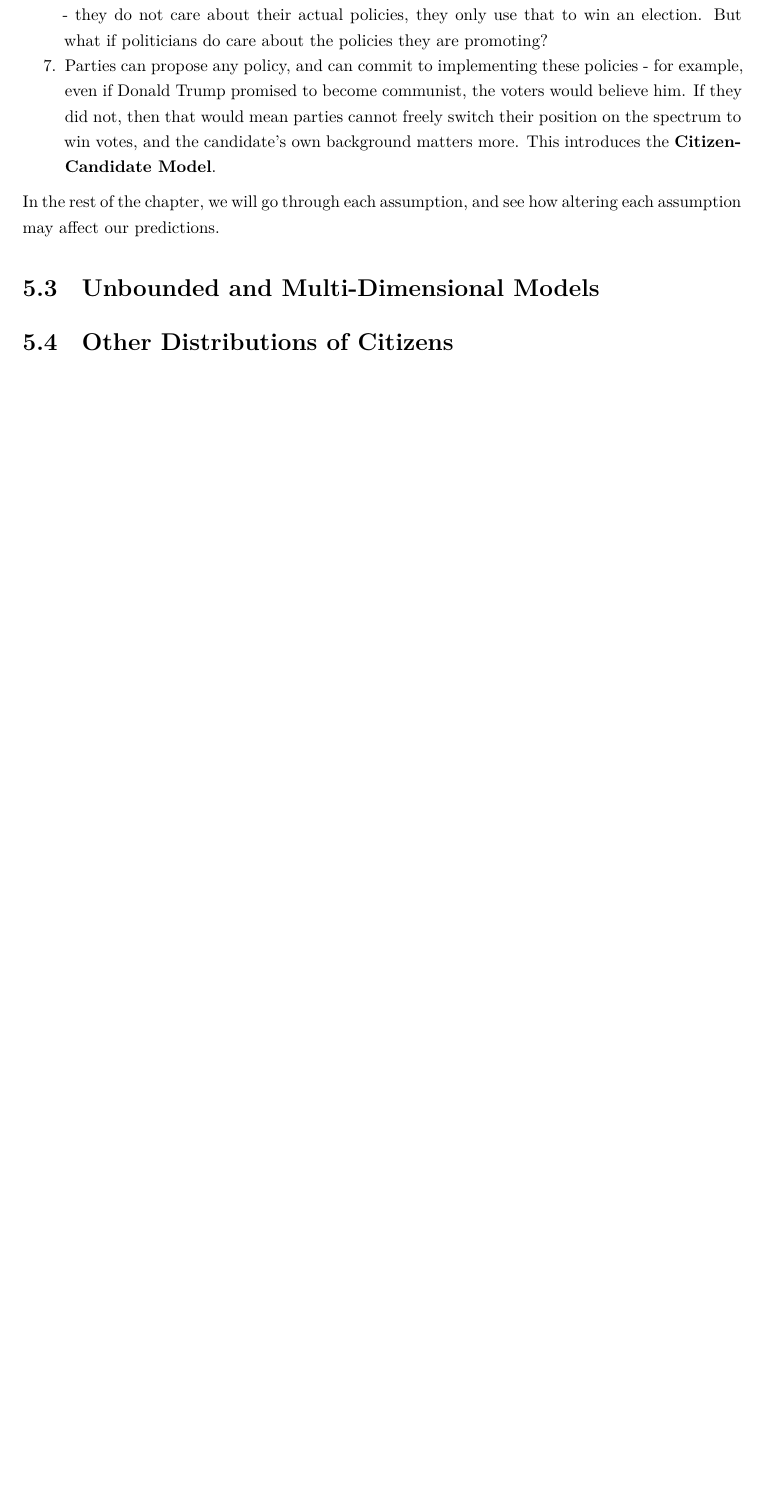
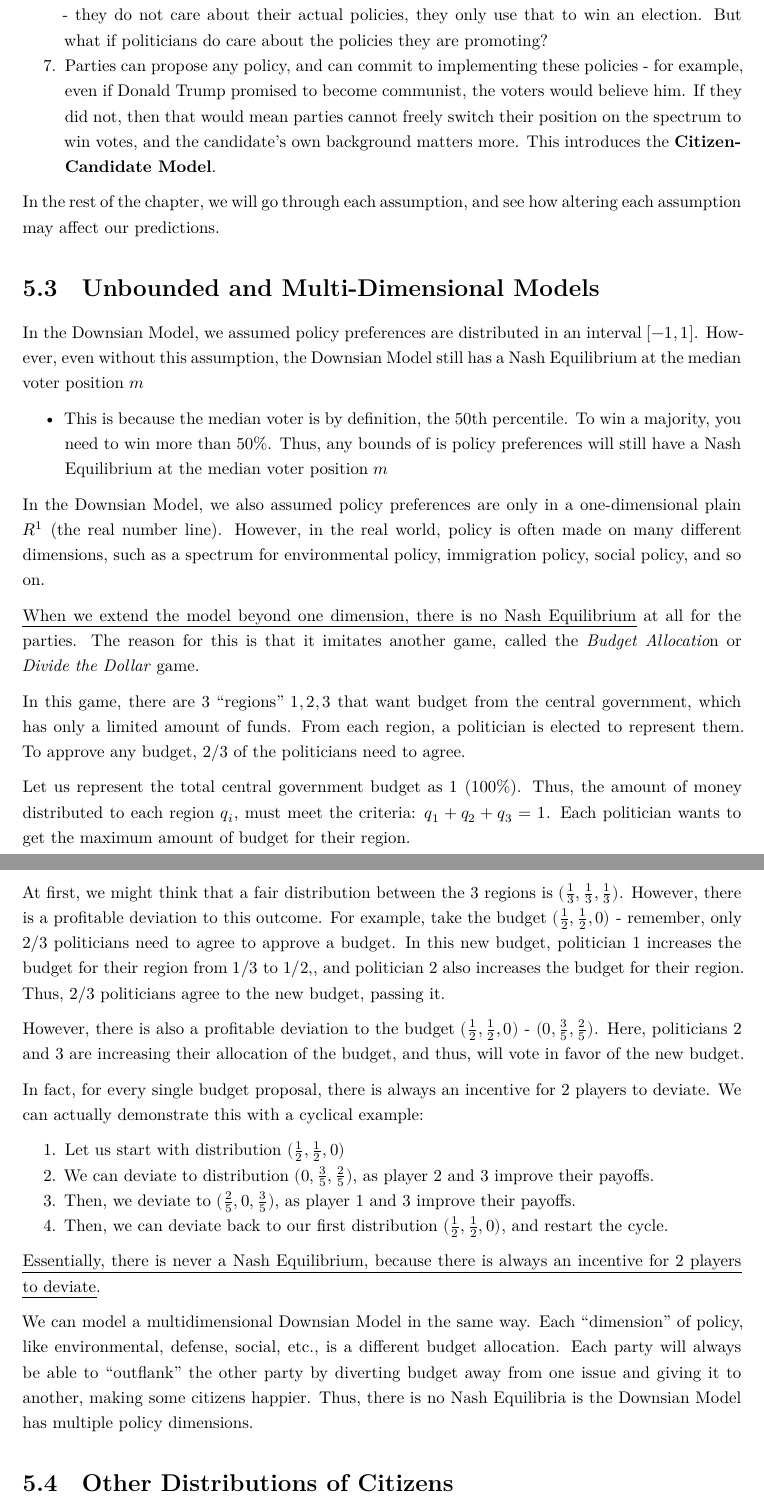
Before and after one commit to kevinli03/kevinli03.github.io, a Quarto document (politicaleconomy/2.qmd): part of page 24 of 33 before the commit and two parts of pages 24 and 25 of 35 after it, the two joined at a grey line, cut so that both start at the same text, the shorter picture padded with empty space. The pictures show the output file politicaleconomy/2.pdf that the author committed with the source.

Commit message:
updated game theory

```diff
--- a/politicaleconomy/2.qmd
+++ b/politicaleconomy/2.qmd
@@ -604,3 +604,29 @@ In the rest of the chapter, we will go through each assumption, and see how alte
 
 ### Unbounded and Multi-Dimensional Models
 
+In the Downsian Model, we assumed policy preferences are distributed in an interval $[-1, 1]$. However, even without this assumption, the Downsian Model still has a Nash Equilibrium at the median voter position $m$
+
+-   This is because the median voter is by definition, the 50th percentile. To win a majority, you need to win more than 50%. Thus, any bounds of is policy preferences will still have a Nash Equilibrium at the median voter position $m$
+
+In the Downsian Model, we also assumed policy preferences are only in a one-dimensional plain $R^1$ (the real number line). However, in the real world, policy is often made on many different dimensions, such as a spectrum for environmental policy, immigration policy, social policy, and so on.
+
+[When we extend the model beyond one dimension, there is no Nash Equilibrium]{.underline} at all for the parties. The reason for this is that it imitates another game, called the *Budget Allocatio*n or *Divide the Dollar* game.
+
+In this game, there are 3 "regions" $1, 2, 3$ that want budget from the central government, which has only a limited amount of funds. From each region, a politician is elected to represent them. To approve any budget, 2/3 of the politicians need to agree.
+
+Let us represent the total central government budget as $1$ (100%). Thus, the amount of money distributed to each region $q_i$, must meet the criteria: $q_1 + q_2 + q_3 = 1$. Each politician wants to get the maximum amount of budget for their region.
+
+At first, we might think that a fair distribution between the 3 regions is $(\frac{1}{3}, \frac{1}{3}, \frac{1}{3})$. However, there is a profitable deviation to this outcome. For example, take the budget $(\frac{1}{2}, \frac{1}{2}, 0)$ - remember, only 2/3 politicians need to agree to approve a budget. In this new budget, politician 1 increases the budget for their region from $1/3$ to $1/2,$, and politician 2 also increases the budget for their region. Thus, 2/3 politicians agree to the new budget, passing it.
+
+However, there is also a profitable deviation to the budget $(\frac{1}{2}, \frac{1}{2}, 0)$ - $(0, \frac{3}{5}, \frac{2}{5})$. Here, politicians 2 and 3 are increasing their allocation of the budget, and thus, will vote in favor of the new budget.
+
+In fact, for every single budget proposal, there is always an incentive for 2 players to deviate. We can actually demonstrate this with a cyclical example:
+
+1.  Let us start with distribution $(\frac{1}{2}, \frac{1}{2}, 0)$
+2.  We can deviate to distribution $(0, \frac{3}{5}, \frac{2}{5})$, as player 2 and 3 improve their payoffs.
+3.  Then, we deviate to $(\frac{2}{5}, 0, \frac{3}{5})$, as player 1 and 3 improve their payoffs.
+4.  Then, we can deviate back to our first distribution $(\frac{1}{2}, \frac{1}{2},0)$, and restart the cycle.
+
+[Essentially, there is never a Nash Equilibrium, because there is always an incentive for 2 players to deviate]{.underline}.
+
+We can model a multidimensional Downsian Model in the same way. Each "dimension" of policy, like environmental, defense, social, etc., is a different budget allocation. Each party will always be able to "outflank" the other party by diverting budget away from one issue and giving it to another, making some citizens happier. Thus, there is no Nash Equilibria is the Downsian Model has multiple policy dimensions.
```
Also changed, not shown: politicaleconomy/2.pdf, politicaleconomy/2.qmd (7 more changed lines).
